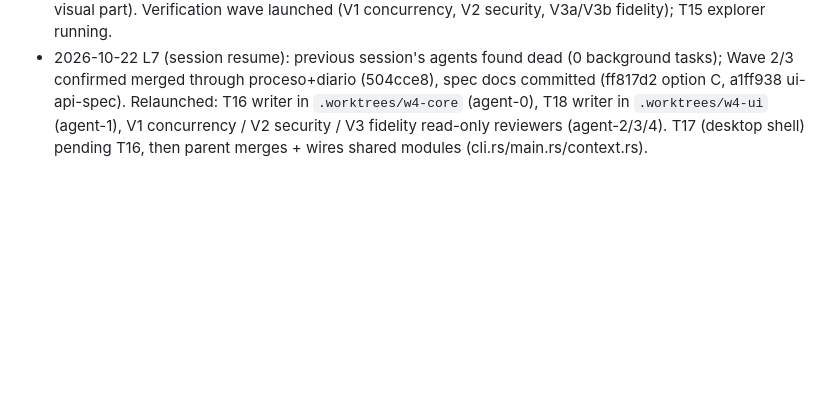
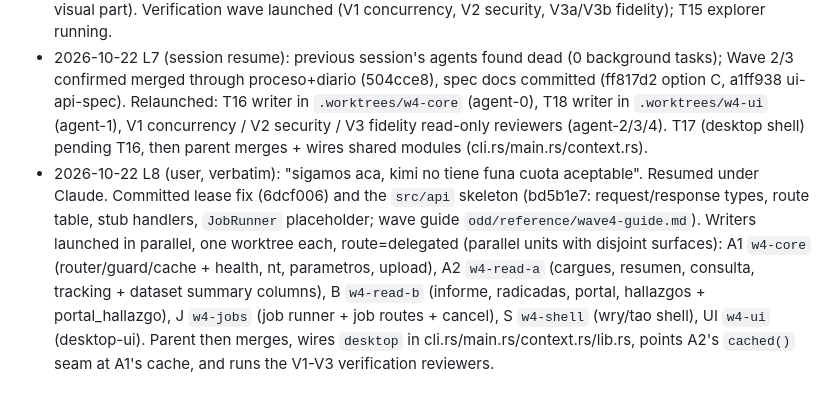
Before and after one commit to LuKodo/tessia, a Markdown page: odd/tasks/migracion-go-postgres.md, the part around the change. GitHub-like rendering; blank space fills up the shorter version.

Commit message:
docs: wave 4 writer guide and log

```diff
--- a/odd/tasks/migracion-go-postgres.md
+++ b/odd/tasks/migracion-go-postgres.md
@@ -62,3 +62,4 @@ Wave 3 (parent/writer, after Wave 2 merged)
 - 2026-10-22 L5 (user, verbatim): "ahora falta una parte visual que emule lo que go hace en es ritorio". Wave 4 opened. Wave 2 merged (all phases but proceso); real-data fixes by parent: NT concentration<-umm_rips, unit<-upr_rips, estado ERROR only ineligible. Radicacion merged; proceso writer (T13) still running.
 - 2026-10-22 L6 (user, verbatim): "usemos la c, con eso evitamos tener que rehacerlo" (option C for the visual part). Verification wave launched (V1 concurrency, V2 security, V3a/V3b fidelity); T15 explorer running.
 - 2026-10-22 L7 (session resume): previous session's agents found dead (0 background tasks); Wave 2/3 confirmed merged through proceso+diario (504cce8), spec docs committed (ff817d2 option C, a1ff938 ui-api-spec). Relaunched: T16 writer in `.worktrees/w4-core` (agent-0), T18 writer in `.worktrees/w4-ui` (agent-1), V1 concurrency / V2 security / V3 fidelity read-only reviewers (agent-2/3/4). T17 (desktop shell) pending T16, then parent merges + wires shared modules (cli.rs/main.rs/context.rs).
+- 2026-10-22 L8 (user, verbatim): "sigamos aca, kimi no tiene funa cuota aceptable". Resumed under Claude. Committed lease fix (6dcf006) and the `src/api` skeleton (bd5b1e7: request/response types, route table, stub handlers, `JobRunner` placeholder; wave guide `odd/reference/wave4-guide.md`). Writers launched in parallel, one worktree each, route=delegated (parallel units with disjoint surfaces): A1 `w4-core` (router/guard/cache + health, nt, parametros, upload), A2 `w4-read-a` (cargues, resumen, consulta, tracking + dataset summary columns), B `w4-read-b` (informe, radicadas, portal, hallazgos + portal_hallazgo), J `w4-jobs` (job runner + job routes + cancel), S `w4-shell` (wry/tao shell), UI `w4-ui` (desktop-ui). Parent then merges, wires `desktop` in cli.rs/main.rs/context.rs/lib.rs, points A2's `cached()` seam at A1's cache, and runs the V1-V3 verification reviewers.
```
Also changed, not shown: odd/reference/wave4-guide.md (added, +36 -0 lines).
